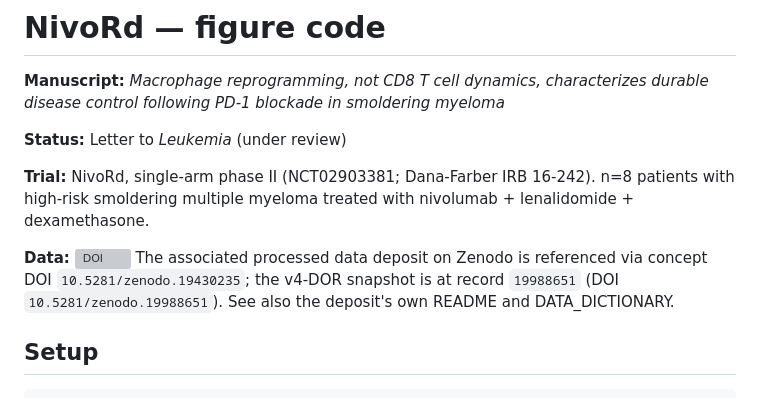
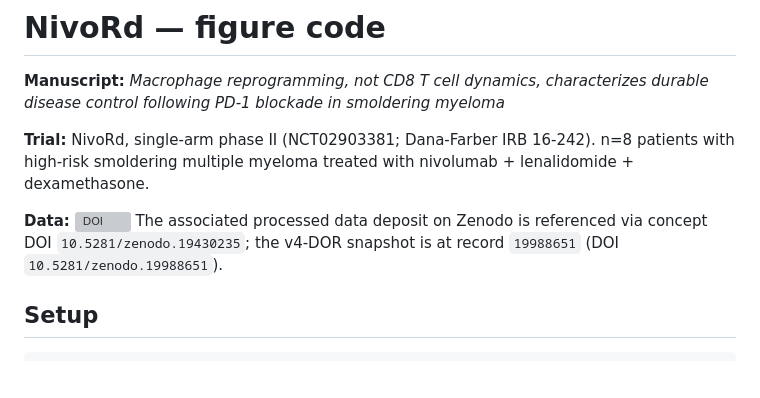
Before and after one commit to ghobriallab/NivoRd_trial_2026, a Markdown page: README.md, the part around the change. Drawn GitHub-style; blank space fills up the shorter version; grey boxes are pictures that could not be loaded.

```diff
--- a/README.md
+++ b/README.md
@@ -1,8 +1,6 @@
 # NivoRd — figure code
 
 **Manuscript:** *Macrophage reprogramming, not CD8 T cell dynamics, characterizes durable disease control following PD-1 blockade in smoldering myeloma*
-
-**Status:** Letter to *Leukemia* (under review)
 
 **Trial:** NivoRd, single-arm phase II (NCT02903381; Dana-Farber IRB 16-242).
 n=8 patients with high-risk smoldering multiple myeloma treated with
@@ -11,8 +9,7 @@ nivolumab + lenalidomide + dexamethasone.
 **Data:** [![DOI](https://zenodo.org/badge/DOI/10.5281/zenodo.19430235.svg)](https://doi.org/10.5281/zenodo.19430235)
 The associated processed data deposit on Zenodo is referenced via concept
 DOI `10.5281/zenodo.19430235`; the v4-DOR snapshot is at record
-`19988651` (DOI `10.5281/zenodo.19988651`). See also the deposit's
-own README and DATA_DICTIONARY.
+`19988651` (DOI `10.5281/zenodo.19988651`).
 
 ## Setup
 
```
